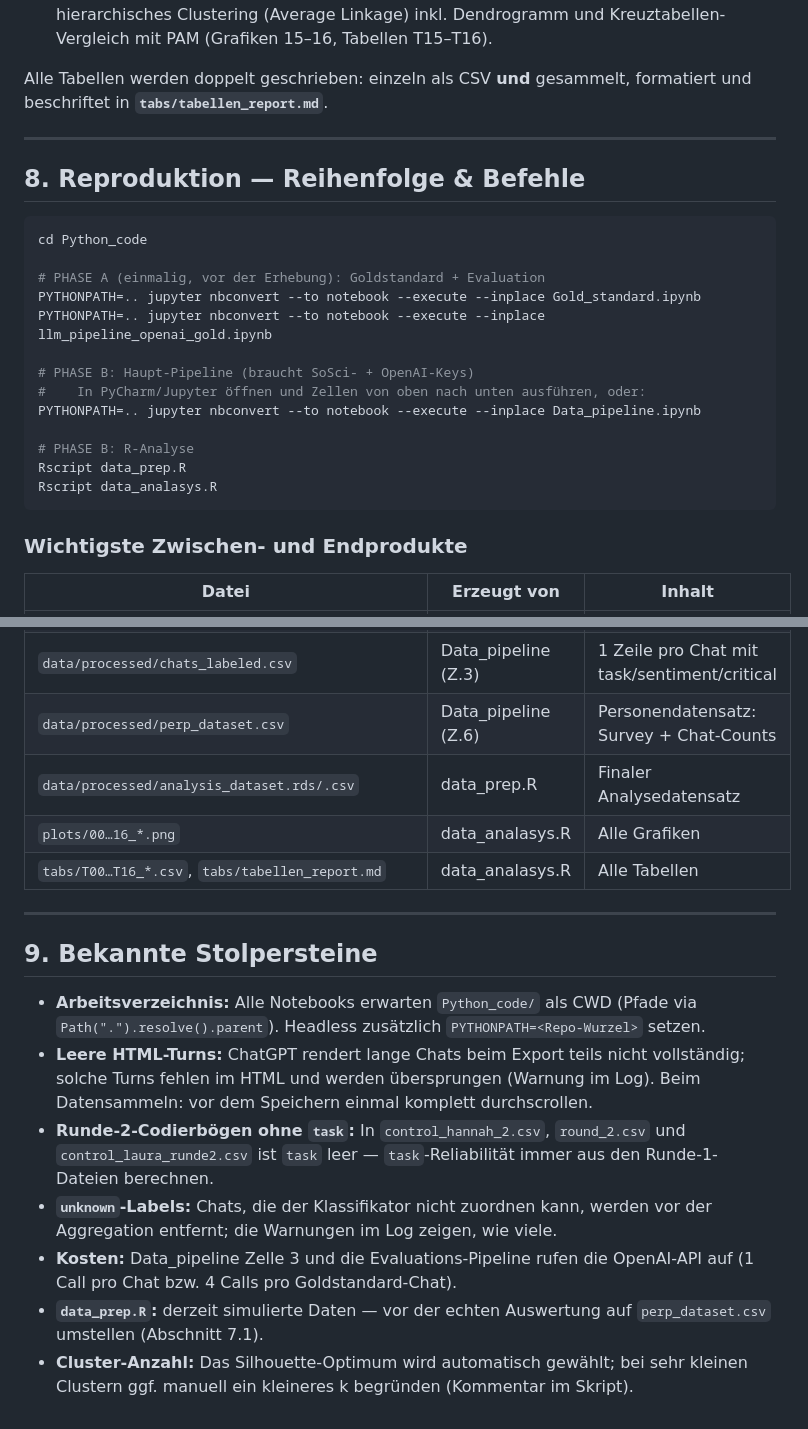
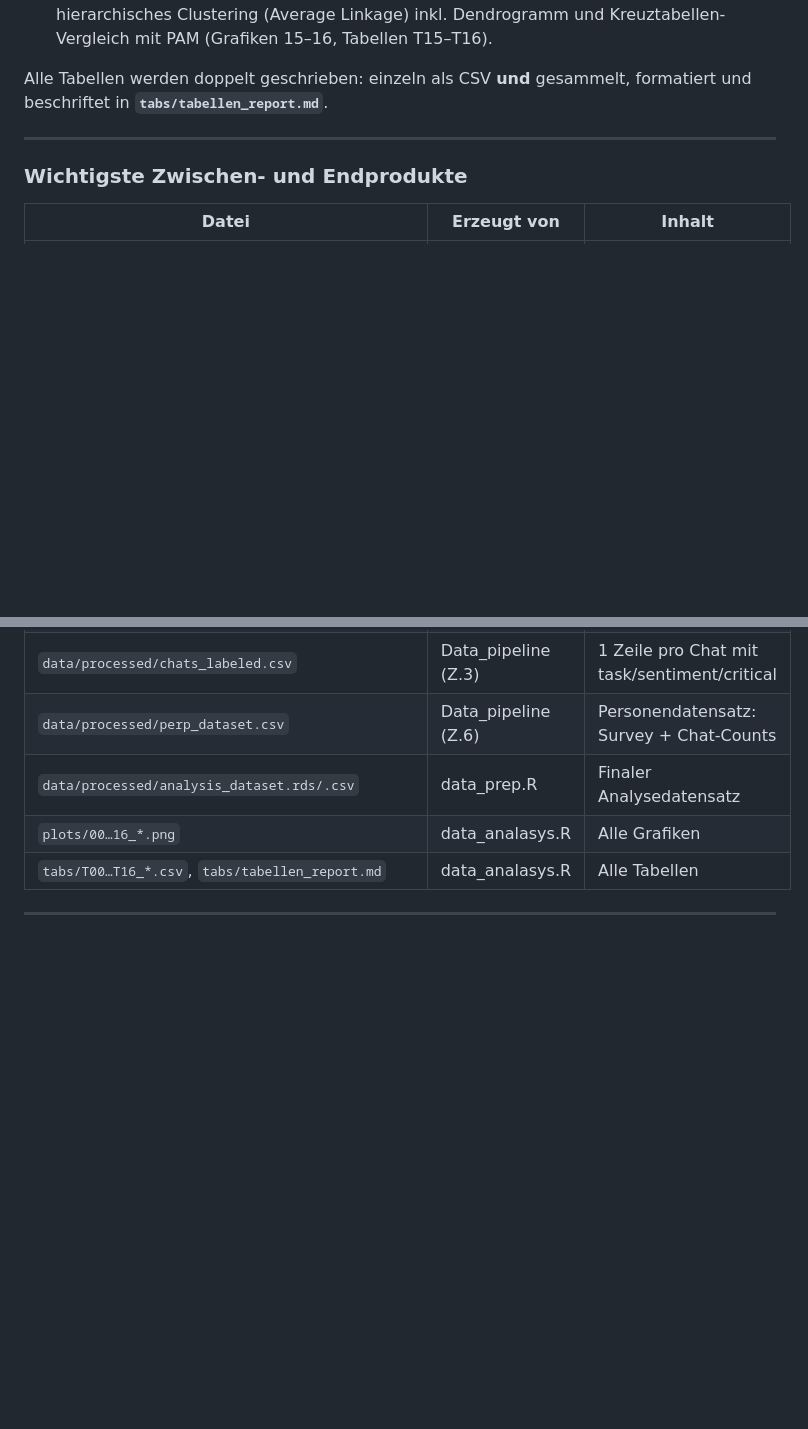
Before and after one commit to lpkiemes/Masterprojekt-Chatbots, a Markdown page: Python_code/WORKFLOW.md, 2 parts joined by grey strips. GitHub-like rendering; blank space fills up the shorter version.

Commit message:
minor adjusment

````diff
--- a/Python_code/WORKFLOW.md
+++ b/Python_code/WORKFLOW.md
@@ -331,23 +331,6 @@ formatiert und beschriftet in **`tabs/tabellen_report.md`**.
 
 ---
 
-## 8. Reproduktion — Reihenfolge & Befehle
-
-```bash
-cd Python_code
-
-# PHASE A (einmalig, vor der Erhebung): Goldstandard + Evaluation
-PYTHONPATH=.. jupyter nbconvert --to notebook --execute --inplace Gold_standard.ipynb
-PYTHONPATH=.. jupyter nbconvert --to notebook --execute --inplace llm_pipeline_openai_gold.ipynb
-
-# PHASE B: Haupt-Pipeline (braucht SoSci- + OpenAI-Keys)
-#    In PyCharm/Jupyter öffnen und Zellen von oben nach unten ausführen, oder:
-PYTHONPATH=.. jupyter nbconvert --to notebook --execute --inplace Data_pipeline.ipynb
-
-# PHASE B: R-Analyse
-Rscript data_prep.R
-Rscript data_analasys.R
-```
 
 ### Wichtigste Zwischen- und Endprodukte
 
@@ -366,24 +349,3 @@ Rscript data_analasys.R
 | `tabs/T00…T16_*.csv`, `tabs/tabellen_report.md` | data_analasys.R | Alle Tabellen |
 
 ---
-
-## 9. Bekannte Stolpersteine
-
-- **Arbeitsverzeichnis:** Alle Notebooks erwarten `Python_code/` als CWD
-  (Pfade via `Path(".").resolve().parent`). Headless zusätzlich
-  `PYTHONPATH=<Repo-Wurzel>` setzen.
-- **Leere HTML-Turns:** ChatGPT rendert lange Chats beim Export teils nicht
-  vollständig; solche Turns fehlen im HTML und werden übersprungen (Warnung im
-  Log). Beim Datensammeln: vor dem Speichern einmal komplett durchscrollen.
-- **Runde-2-Codierbögen ohne `task`:** In `control_hannah_2.csv`, `round_2.csv`
-  und `control_laura_runde2.csv` ist `task` leer — `task`-Reliabilität immer
-  aus den Runde-1-Dateien berechnen.
-- **`unknown`-Labels:** Chats, die der Klassifikator nicht zuordnen kann,
-  werden vor der Aggregation entfernt; die Warnungen im Log zeigen, wie viele.
-- **Kosten:** Data_pipeline Zelle 3 und die Evaluations-Pipeline rufen die
-  OpenAI-API auf (1 Call pro Chat bzw. 4 Calls pro Goldstandard-Chat).
-- **`data_prep.R`:** derzeit simulierte Daten — vor der echten Auswertung auf
-  `perp_dataset.csv` umstellen (Abschnitt 7.1).
-- **Cluster-Anzahl:** Das Silhouette-Optimum wird automatisch gewählt; bei
-  sehr kleinen Clustern ggf. manuell ein kleineres k begründen (Kommentar im
-  Skript).
````
